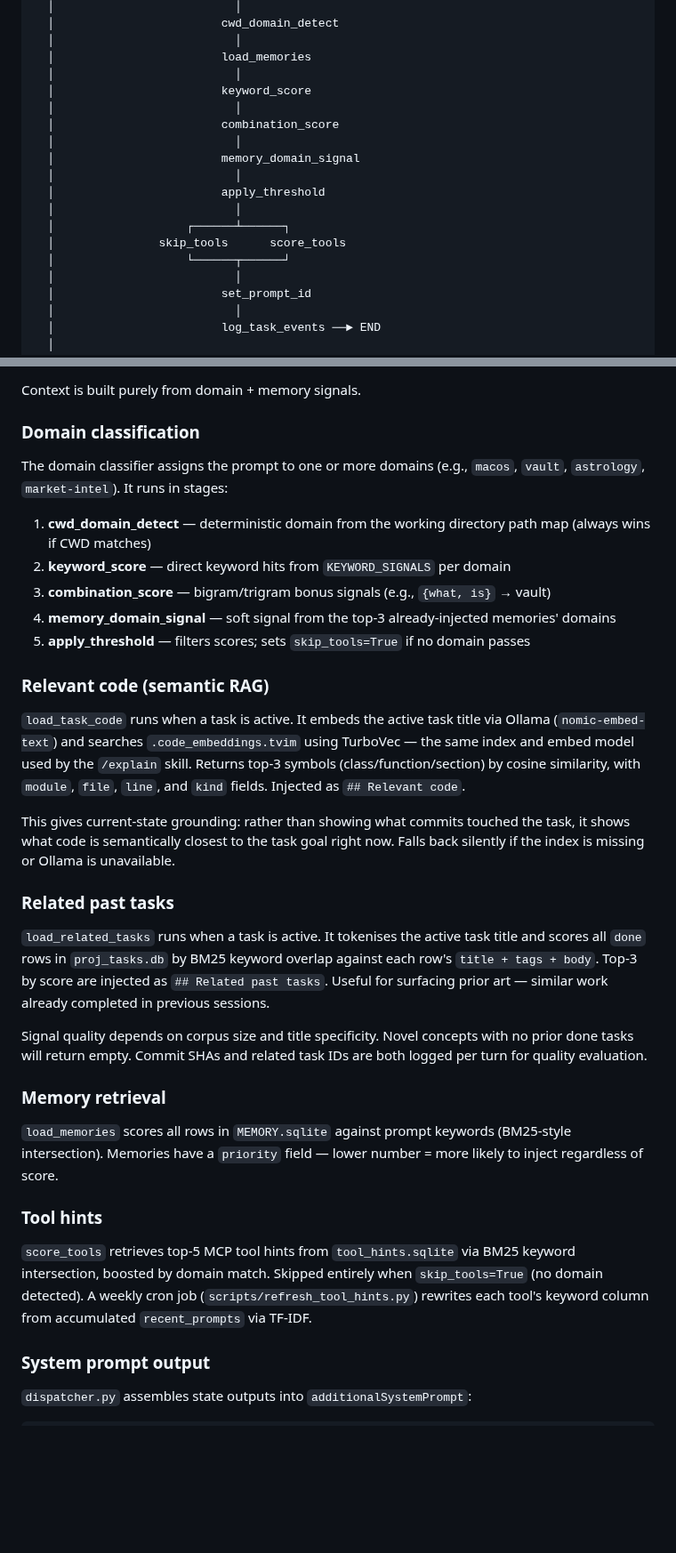
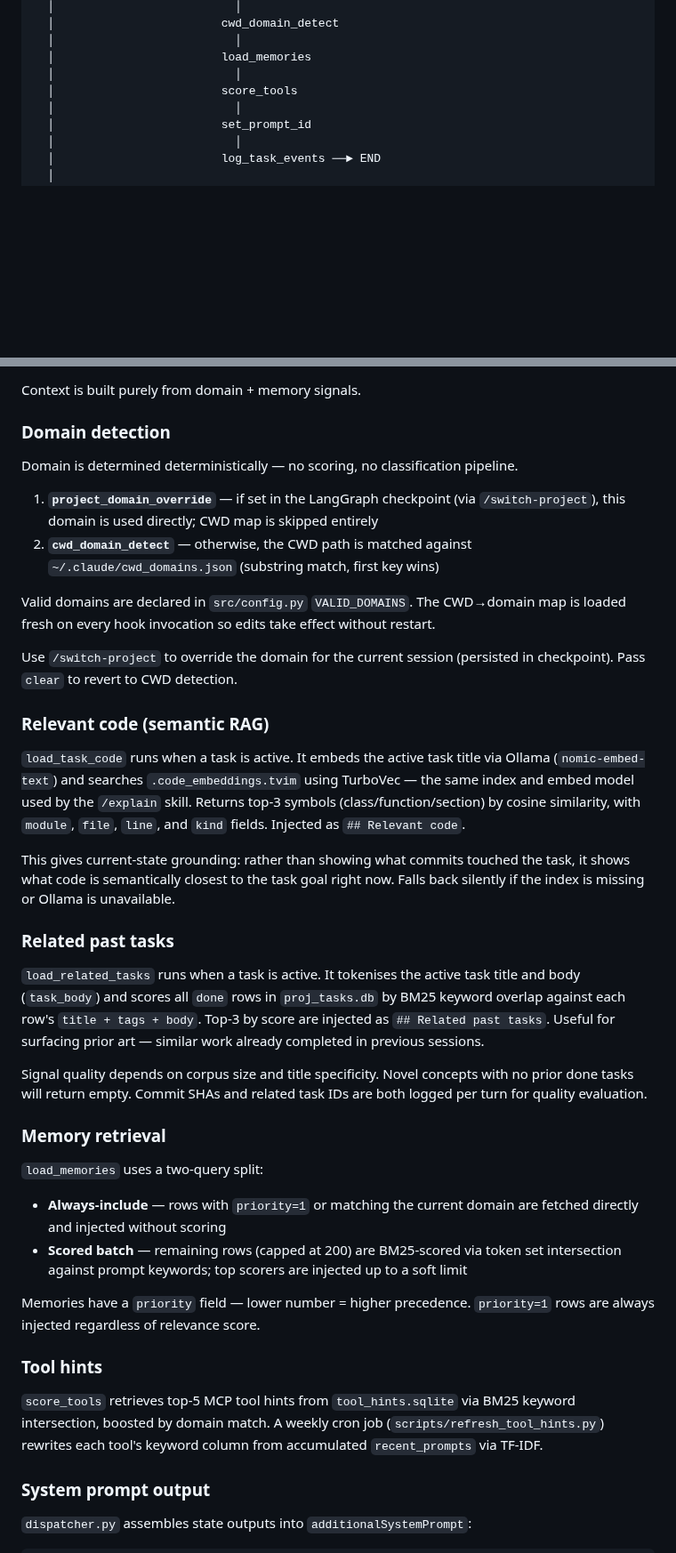
Before and after one commit to debaditya-mohankudo/Lite-Task-Framework-w-Claude-hooks, a Markdown page: docs/arch/graph_pipeline.md, 2 parts joined by grey strips. Shown at 89% size. GitHub-like rendering; blank space fills up the shorter version.

Commit message:
docs(arch): update graph_pipeline and databases for domain simplification
- Replace keyword/combination/domain-signal/apply_threshold nodes in diagram with simplified 7-node UPS chain
- Rewrite domain classification section → deterministic domain detection (cwd_domains.json + project_domain_override)
- Remove skip_tools reference from score_tools description
- load_related_tasks: note query now uses title + task_body
- load_memories: document two-query split (always-include vs scored batch, cap 200)
- databases.md: remove stale session__list_ids MCP reference (sessions.db removed)

task:4768d680

```diff
--- a/docs/arch/graph_pipeline.md
+++ b/docs/arch/graph_pipeline.md
@@ -24,17 +24,7 @@ route_event  (conditional edge on event_type)
   │                          │
   │                        load_memories
   │                          │
-  │                        keyword_score
-  │                          │
-  │                        combination_score
-  │                          │
-  │                        memory_domain_signal
-  │                          │
-  │                        apply_threshold
-  │                          │
-  │                   ┌──────┴──────┐
-  │               skip_tools      score_tools
-  │                   └──────┬──────┘
+  │                        score_tools
   │                          │
   │                        set_prompt_id
   │                          │
@@ -69,15 +59,16 @@ When no task is active, the task nodes no-op:
 
 Context is built purely from domain + memory signals.
 
-### Domain classification
+### Domain detection
 
-The domain classifier assigns the prompt to one or more domains (e.g., `macos`, `vault`, `astrology`, `market-intel`). It runs in stages:
+Domain is determined deterministically — no scoring, no classification pipeline.
 
-1. **cwd_domain_detect** — deterministic domain from the working directory path map (always wins if CWD matches)
-2. **keyword_score** — direct keyword hits from `KEYWORD_SIGNALS` per domain
-3. **combination_score** — bigram/trigram bonus signals (e.g., `{what, is}` → vault)
-4. **memory_domain_signal** — soft signal from the top-3 already-injected memories' domains
-5. **apply_threshold** — filters scores; sets `skip_tools=True` if no domain passes
+1. **`project_domain_override`** — if set in the LangGraph checkpoint (via `/switch-project`), this domain is used directly; CWD map is skipped entirely
+2. **`cwd_domain_detect`** — otherwise, the CWD path is matched against `~/.claude/cwd_domains.json` (substring match, first key wins)
+
+Valid domains are declared in `src/config.py` `VALID_DOMAINS`. The CWD→domain map is loaded fresh on every hook invocation so edits take effect without restart.
+
+Use `/switch-project` to override the domain for the current session (persisted in checkpoint). Pass `clear` to revert to CWD detection.
 
 ### Relevant code (semantic RAG)
 
@@ -87,17 +78,22 @@ This gives current-state grounding: rather than showing what commits touched the
 
 ### Related past tasks
 
-`load_related_tasks` runs when a task is active. It tokenises the active task title and scores all `done` rows in `proj_tasks.db` by BM25 keyword overlap against each row's `title + tags + body`. Top-3 by score are injected as `## Related past tasks`. Useful for surfacing prior art — similar work already completed in previous sessions.
+`load_related_tasks` runs when a task is active. It tokenises the active task title and body (`task_body`) and scores all `done` rows in `proj_tasks.db` by BM25 keyword overlap against each row's `title + tags + body`. Top-3 by score are injected as `## Related past tasks`. Useful for surfacing prior art — similar work already completed in previous sessions.
 
 Signal quality depends on corpus size and title specificity. Novel concepts with no prior done tasks will return empty. Commit SHAs and related task IDs are both logged per turn for quality evaluation.
 
 ### Memory retrieval
 
-`load_memories` scores all rows in `MEMORY.sqlite` against prompt keywords (BM25-style intersection). Memories have a `priority` field — lower number = more likely to inject regardless of score.
+`load_memories` uses a two-query split:
+
+- **Always-include** — rows with `priority=1` or matching the current domain are fetched directly and injected without scoring
+- **Scored batch** — remaining rows (capped at 200) are BM25-scored via token set intersection against prompt keywords; top scorers are injected up to a soft limit
+
+Memories have a `priority` field — lower number = higher precedence. `priority=1` rows are always injected regardless of relevance score.
 
 ### Tool hints
 
-`score_tools` retrieves top-5 MCP tool hints from `tool_hints.sqlite` via BM25 keyword intersection, boosted by domain match. Skipped entirely when `skip_tools=True` (no domain detected). A weekly cron job (`scripts/refresh_tool_hints.py`) rewrites each tool's keyword column from accumulated `recent_prompts` via TF-IDF.
+`score_tools` retrieves top-5 MCP tool hints from `tool_hints.sqlite` via BM25 keyword intersection, boosted by domain match. A weekly cron job (`scripts/refresh_tool_hints.py`) rewrites each tool's keyword column from accumulated `recent_prompts` via TF-IDF.
 
 ### System prompt output
 
```
Also changed, not shown: docs/arch/databases.md (+0 -1 lines).
